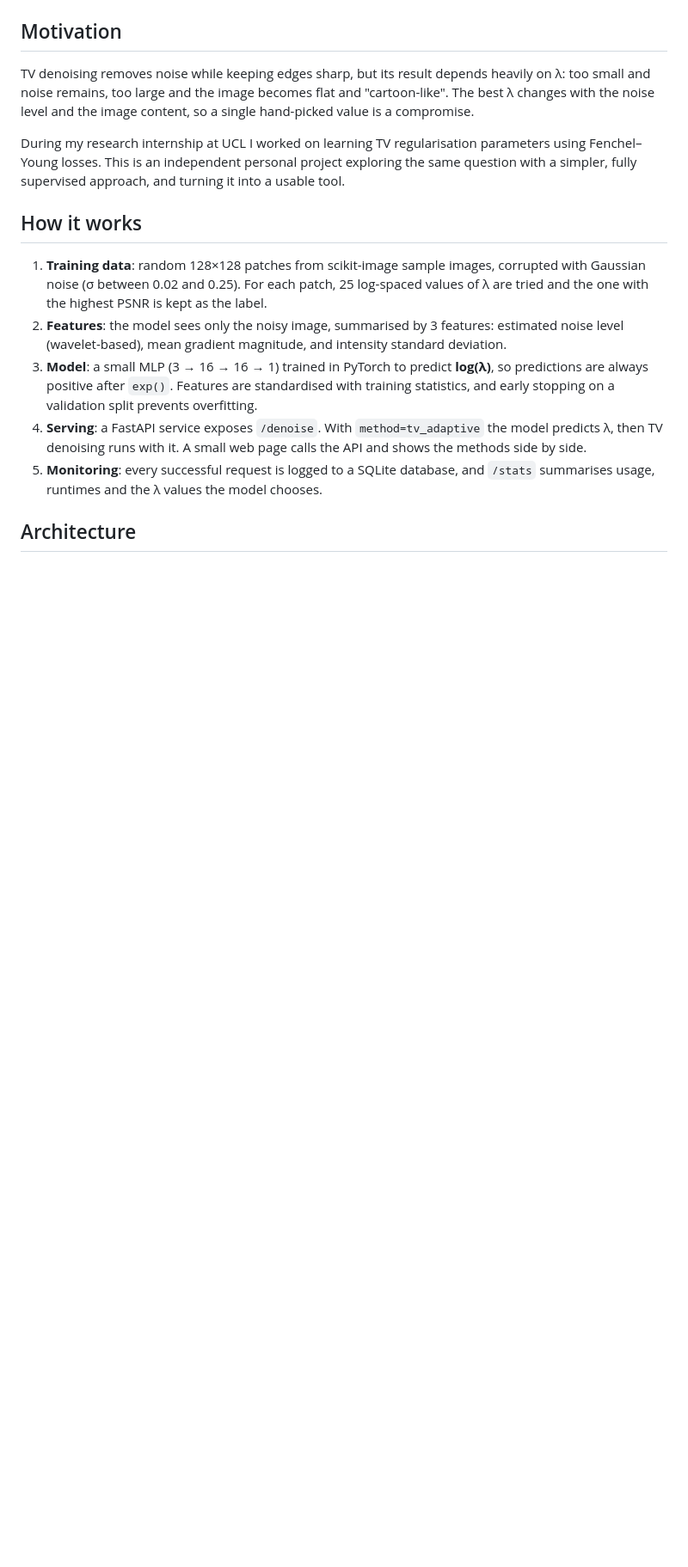
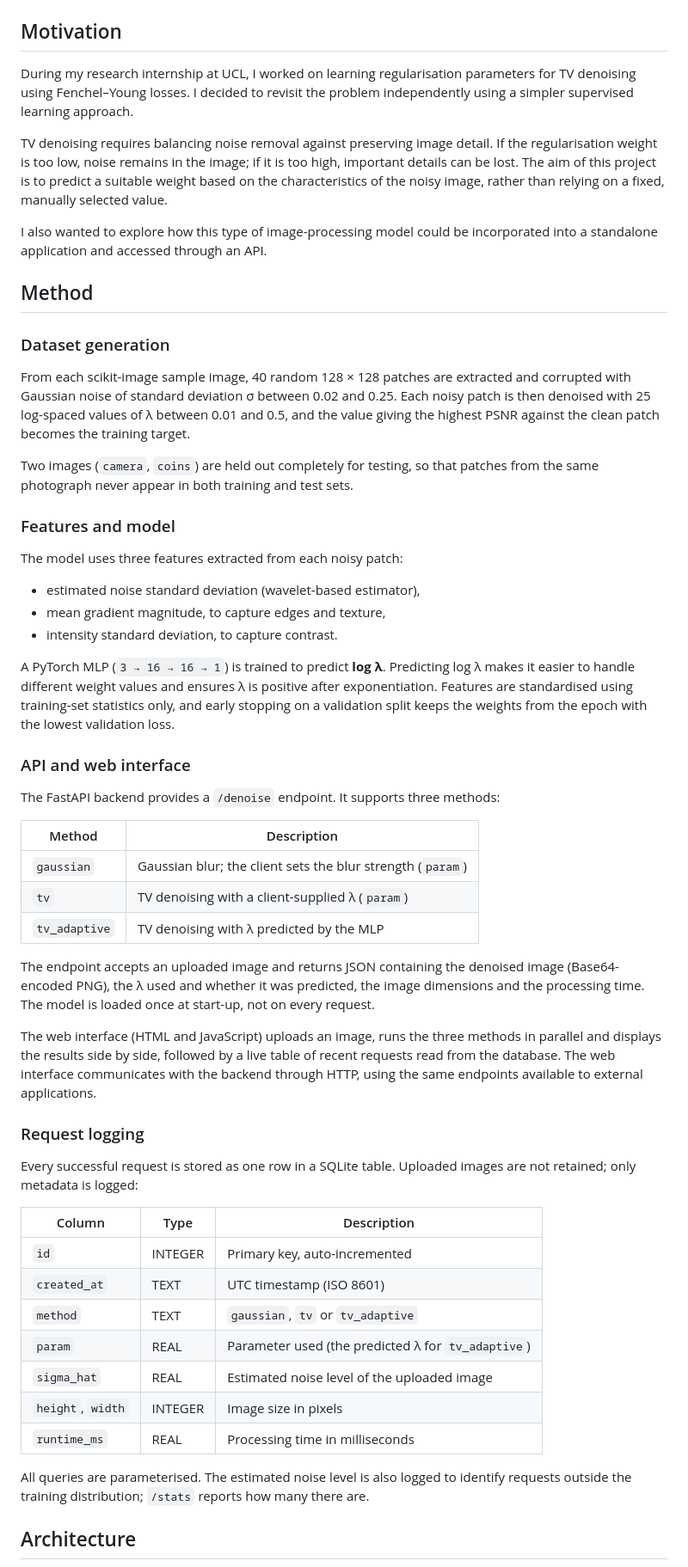
Before and after one commit to beabrozzi/adaptive-denoise, a Markdown page: README.md, the part around one of its changes. Shown at 86% size. GitHub-like rendering; blank space fills up the shorter version.

Commit message:
Rewrite README

```diff
--- a/README.md
+++ b/README.md
@@ -8,34 +12,83 @@ using one fixed value for every input.
 
 ## Motivation
 
-TV denoising removes noise while keeping edges sharp, but its result depends
-heavily on λ: too small and noise remains, too large and the image becomes
-flat and "cartoon-like". The best λ changes with the noise level and the
-image content, so a single hand-picked value is a compromise.
+During my research internship at UCL, I worked on learning regularisation
+parameters for TV denoising using Fenchel–Young losses. I decided to revisit
+the problem independently using a simpler supervised learning approach.
 
-During my research internship at UCL I worked on learning TV regularisation
-parameters using Fenchel–Young losses. This is an independent personal
-project exploring the same question with a simpler, fully supervised approach,
-and turning it into a usable tool.
+TV denoising requires balancing noise removal against preserving image
+detail. If the regularisation weight is too low, noise remains in the image;
+if it is too high, important details can be lost. The aim of this project is
+to predict a suitable weight based on the characteristics of the noisy image,
+rather than relying on a fixed, manually selected value.
 
-## How it works
+I also wanted to explore how this type of image-processing model could be
+incorporated into a standalone application and accessed through an API.
 
-1. **Training data**: random 128×128 patches from scikit-image sample images,
-   corrupted with Gaussian noise (σ between 0.02 and 0.25). For each patch,
-   25 log-spaced values of λ are tried and the one with the highest PSNR is
-   kept as the label.
-2. **Features**: the model sees only the noisy image, summarised by
-   3 features: estimated noise level (wavelet-based), mean gradient magnitude,
-   and intensity standard deviation.
-3. **Model**: a small MLP (3 → 16 → 16 → 1) trained in PyTorch to predict
-   **log(λ)**, so predictions are always positive after `exp()`.
-   Features are standardised with training statistics, and early stopping
-   on a validation split prevents overfitting.
-4. **Serving**: a FastAPI service exposes `/denoise`. With
-   `method=tv_adaptive` the model predicts λ, then TV denoising runs with it.
-   A small web page calls the API and shows the methods side by side.
-5. **Monitoring**: every successful request is logged to a SQLite database,
-   and `/stats` summarises usage, runtimes and the λ values the model chooses.
+## Method
+
+### Dataset generation
+
+From each scikit-image sample image, 40 random 128 × 128 patches are
+extracted and corrupted with Gaussian noise of standard deviation σ between
+0.02 and 0.25. Each noisy patch is then denoised with 25 log-spaced values of
+λ between 0.01 and 0.5, and the value giving the highest PSNR against the
+clean patch becomes the training target.
+
+Two images (`camera`, `coins`) are held out completely for testing, so that
+patches from the same photograph never appear in both training and test sets.
+
+### Features and model
+
+The model uses three features extracted from each noisy patch:
+
+- estimated noise standard deviation (wavelet-based estimator),
+- mean gradient magnitude, to capture edges and texture,
+- intensity standard deviation, to capture contrast.
+
+A PyTorch MLP (`3 → 16 → 16 → 1`) is trained to predict **log λ**. Predicting
+log λ makes it easier to handle different weight values and ensures λ is
+positive after exponentiation. Features are standardised using
+training-set statistics only, and early stopping on a validation split keeps
+the weights from the epoch with the lowest validation loss.
+
+### API and web interface
+
+The FastAPI backend provides a `/denoise` endpoint. It supports three methods:
+
+| Method | Description |
+|---|---|
+| `gaussian` | Gaussian blur; the client sets the blur strength (`param`) |
+| `tv` | TV denoising with a client-supplied λ (`param`) |
+| `tv_adaptive` | TV denoising with λ predicted by the MLP |
+
+The endpoint accepts an uploaded image and returns JSON containing the
+denoised image (Base64-encoded PNG), the λ used and whether it was predicted,
+the image dimensions and the processing time. The model is loaded once at
+start-up, not on every request.
+
+The web interface (HTML and JavaScript) uploads an image, runs the three
+methods in parallel and displays the results side by side, followed by a live
+table of recent requests read from the database. The web interface communicates with the backend through HTTP, using the same
+endpoints available to external applications.
+
+### Request logging
+
+Every successful request is stored as one row in a SQLite table. Uploaded
+images are not retained; only metadata is logged:
+
+| Column | Type | Description |
+|---|---|---|
+| `id` | INTEGER | Primary key, auto-incremented |
+| `created_at` | TEXT | UTC timestamp (ISO 8601) |
+| `method` | TEXT | `gaussian`, `tv` or `tv_adaptive` |
+| `param` | REAL | Parameter used (the predicted λ for `tv_adaptive`) |
+| `sigma_hat` | REAL | Estimated noise level of the uploaded image |
+| `height`, `width` | INTEGER | Image size in pixels |
+| `runtime_ms` | REAL | Processing time in milliseconds |
+
+All queries are parameterised. The estimated noise level is also logged to identify
+requests outside the training distribution; `/stats` reports how many there are.
 
 ## Architecture
 
```
Also changed, not shown: other parts of README.md (+88 -78 lines).
